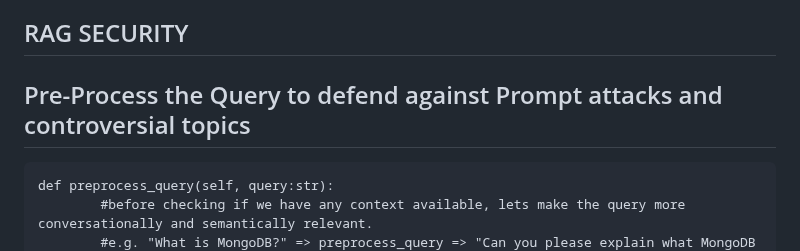
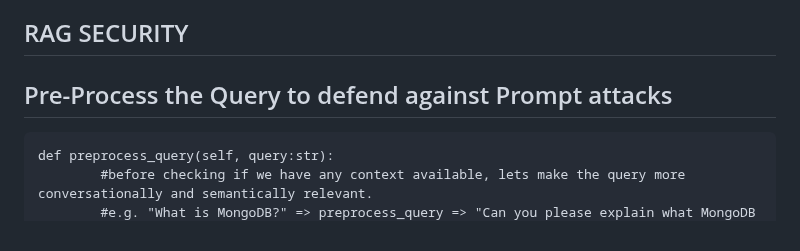
Before and after one commit to ranfysvalle02/Interactive-RAG, a Markdown page: README.md, the part around the change. Rendered like a GitHub page.

````diff
--- a/README.md
+++ b/README.md
@@ -229,7 +229,7 @@ RAG++
 The LLM will appreciate a well formatted context. Rather than spray and pray 🙏, let's start optimizing chunk strategies.
 
 ## RAG SECURITY
-## Pre-Process the Query to defend against Prompt attacks and controversial topics
+## Pre-Process the Query to defend against Prompt attacks
 ```
 def preprocess_query(self, query:str):
         #before checking if we have any context available, lets make the query more conversationally and semantically relevant.
````
